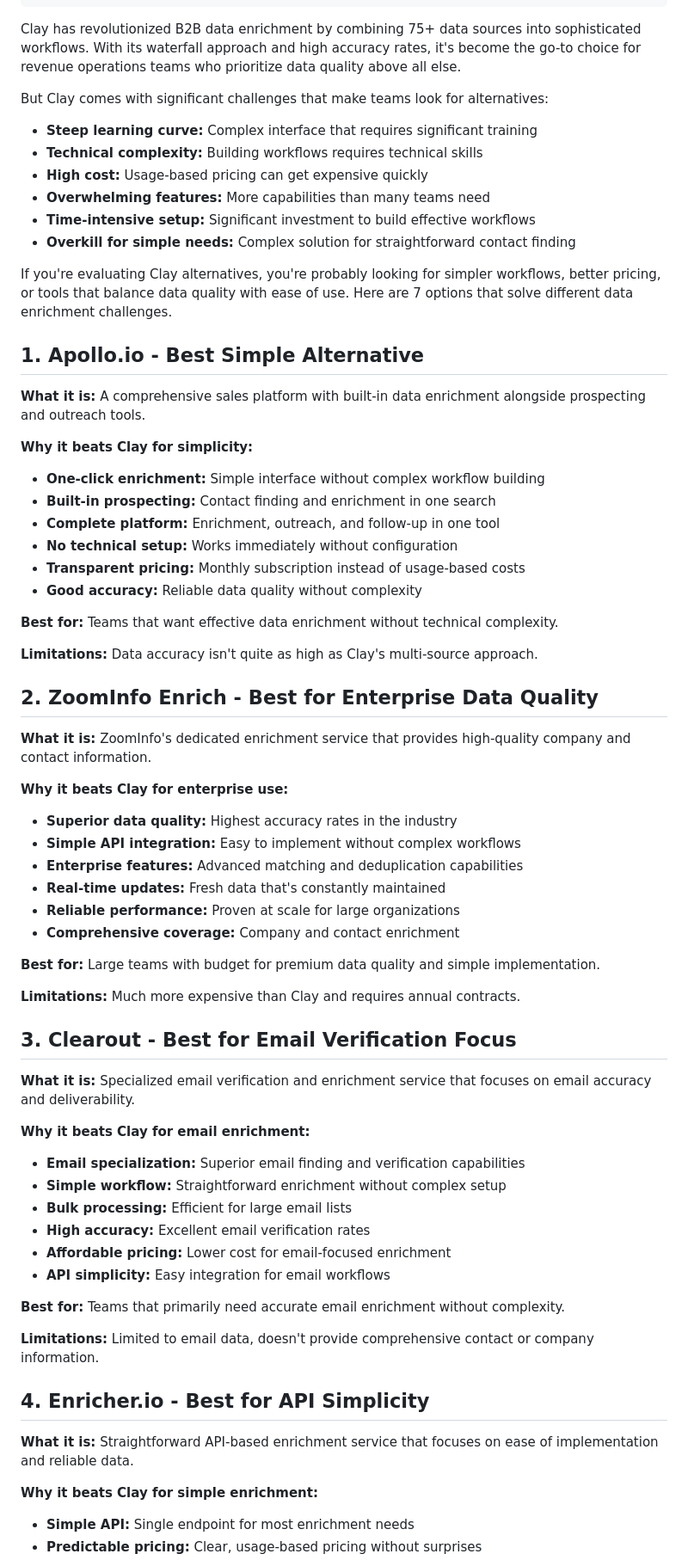
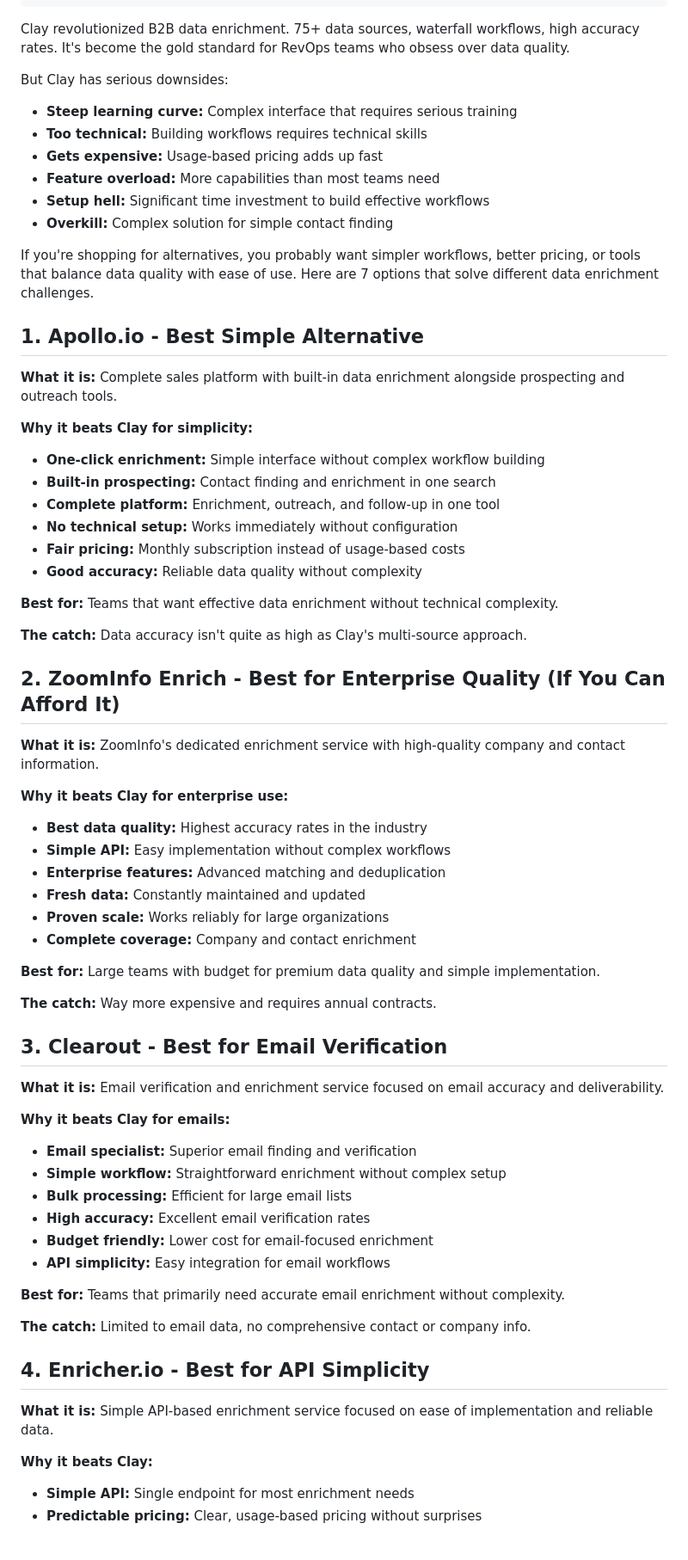
Before and after one commit to FundedList/fundedlist-landing, a Markdown page: blog/posts/clay-alternatives.md, the part around one of its changes. Shown at 86% size. GitHub-like rendering.

Commit message:
Humanize: Clay Alternatives post

```diff
--- a/blog/posts/clay-alternatives.md
+++ b/blog/posts/clay-alternatives.md
@@ -10,71 +10,71 @@ tags:
 draft: true
 ---
 
-Clay has revolutionized B2B data enrichment by combining 75+ data sources into sophisticated workflows. With its waterfall approach and high accuracy rates, it's become the go-to choice for revenue operations teams who prioritize data quality above all else.
+Clay revolutionized B2B data enrichment. 75+ data sources, waterfall workflows, high accuracy rates. It's become the gold standard for RevOps teams who obsess over data quality.
 
-But Clay comes with significant challenges that make teams look for alternatives:
+But Clay has serious downsides:
 
-- **Steep learning curve:** Complex interface that requires significant training
-- **Technical complexity:** Building workflows requires technical skills
-- **High cost:** Usage-based pricing can get expensive quickly
-- **Overwhelming features:** More capabilities than many teams need
-- **Time-intensive setup:** Significant investment to build effective workflows
-- **Overkill for simple needs:** Complex solution for straightforward contact finding
+- **Steep learning curve:** Complex interface that requires serious training
+- **Too technical:** Building workflows requires technical skills
+- **Gets expensive:** Usage-based pricing adds up fast
+- **Feature overload:** More capabilities than most teams need
+- **Setup hell:** Significant time investment to build effective workflows
+- **Overkill:** Complex solution for simple contact finding
 
-If you're evaluating Clay alternatives, you're probably looking for simpler workflows, better pricing, or tools that balance data quality with ease of use. Here are 7 options that solve different data enrichment challenges.
+If you're shopping for alternatives, you probably want simpler workflows, better pricing, or tools that balance data quality with ease of use. Here are 7 options that solve different data enrichment challenges.
 
 ## 1. Apollo.io - Best Simple Alternative
 
-**What it is:** A comprehensive sales platform with built-in data enrichment alongside prospecting and outreach tools.
+**What it is:** Complete sales platform with built-in data enrichment alongside prospecting and outreach tools.
 
 **Why it beats Clay for simplicity:**
 - **One-click enrichment:** Simple interface without complex workflow building
 - **Built-in prospecting:** Contact finding and enrichment in one search
 - **Complete platform:** Enrichment, outreach, and follow-up in one tool
 - **No technical setup:** Works immediately without configuration
-- **Transparent pricing:** Monthly subscription instead of usage-based costs
+- **Fair pricing:** Monthly subscription instead of usage-based costs
 - **Good accuracy:** Reliable data quality without complexity
 
 **Best for:** Teams that want effective data enrichment without technical complexity.
 
-**Limitations:** Data accuracy isn't quite as high as Clay's multi-source approach.
+**The catch:** Data accuracy isn't quite as high as Clay's multi-source approach.
 
-## 2. ZoomInfo Enrich - Best for Enterprise Data Quality
+## 2. ZoomInfo Enrich - Best for Enterprise Quality (If You Can Afford It)
 
-**What it is:** ZoomInfo's dedicated enrichment service that provides high-quality company and contact information.
+**What it is:** ZoomInfo's dedicated enrichment service with high-quality company and contact information.
 
 **Why it beats Clay for enterprise use:**
-- **Superior data quality:** Highest accuracy rates in the industry
-- **Simple API integration:** Easy to implement without complex workflows
-- **Enterprise features:** Advanced matching and deduplication capabilities
-- **Real-time updates:** Fresh data that's constantly maintained
-- **Reliable performance:** Proven at scale for large organizations
-- **Comprehensive coverage:** Company and contact enrichment
+- **Best data quality:** Highest accuracy rates in the industry
+- **Simple API:** Easy implementation without complex workflows
+- **Enterprise features:** Advanced matching and deduplication
+- **Fresh data:** Constantly maintained and updated
+- **Proven scale:** Works reliably for large organizations
+- **Complete coverage:** Company and contact enrichment
 
 **Best for:** Large teams with budget for premium data quality and simple implementation.
 
-**Limitations:** Much more expensive than Clay and requires annual contracts.
+**The catch:** Way more expensive and requires annual contracts.
 
-## 3. Clearout - Best for Email Verification Focus
+## 3. Clearout - Best for Email Verification
 
-**What it is:** Specialized email verification and enrichment service that focuses on email accuracy and deliverability.
+**What it is:** Email verification and enrichment service focused on email accuracy and deliverability.
 
-**Why it beats Clay for email enrichment:**
-- **Email specialization:** Superior email finding and verification capabilities
+**Why it beats Clay for emails:**
+- **Email specialist:** Superior email finding and verification
 - **Simple workflow:** Straightforward enrichment without complex setup
 - **Bulk processing:** Efficient for large email lists
 - **High accuracy:** Excellent email verification rates
-- **Affordable pricing:** Lower cost for email-focused enrichment
+- **Budget friendly:** Lower cost for email-focused enrichment
 - **API simplicity:** Easy integration for email workflows
 
 **Best for:** Teams that primarily need accurate email enrichment without complexity.
 
-**Limitations:** Limited to email data, doesn't provide comprehensive contact or company information.
+**The catch:** Limited to email data, no comprehensive contact or company info.
 
 ## 4. Enricher.io - Best for API Simplicity
 
-**What it is:** Straightforward API-based enrichment service that focuses on ease of implementation and reliable data.
+**What it is:** Simple API-based enrichment service focused on ease of implementation and reliable data.
 
-**Why it beats Clay for simple enrichment:**
+**Why it beats Clay:**
 - **Simple API:** Single endpoint for most enrichment needs
 - **Predictable pricing:** Clear, usage-based pricing without surprises
```
Also changed, not shown: other parts of blog/posts/clay-alternatives.md (+37 -33 lines).
